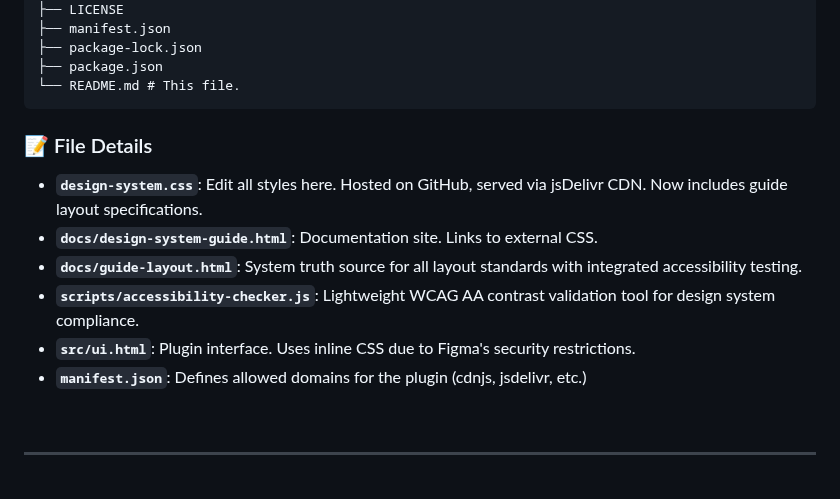
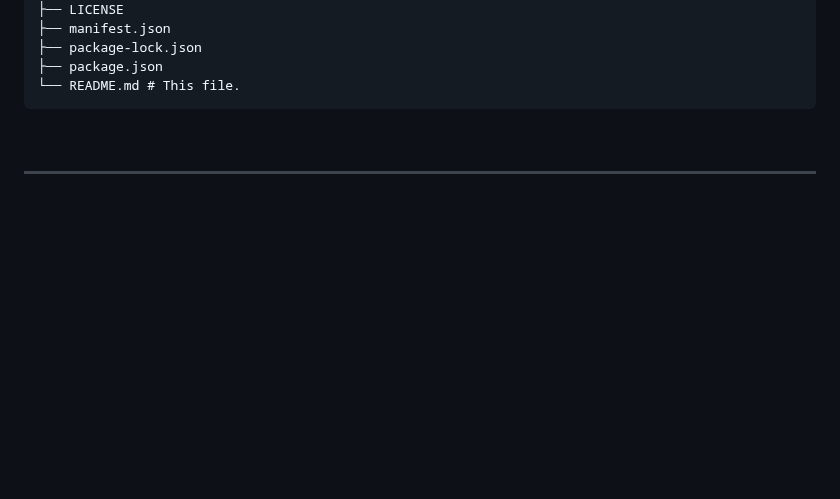
Before and after one commit to n8mills-UI/token-exporter-ds, a Markdown page: README.md, the part around one of its changes. GitHub-like rendering; blank space fills up the shorter version.

````diff
--- a/README.md
+++ b/README.md
@@ -210,14 +187,6 @@ token-exporter-ds/
 └── README.md # This file.
 ```
 
-### 📝 File Details
-
-- **`design-system.css`**: Edit all styles here. Hosted on GitHub, served via jsDelivr CDN. Now includes guide layout specifications.
-- **`docs/design-system-guide.html`**: Documentation site. Links to external CSS.
-- **`docs/guide-layout.html`**: System truth source for all layout standards with integrated accessibility testing.
-- **`scripts/accessibility-checker.js`**: Lightweight WCAG AA contrast validation tool for design system compliance.
-- **`src/ui.html`**: Plugin interface. Uses inline CSS due to Figma's security restrictions.
-- **`manifest.json`**: Defines allowed domains for the plugin (cdnjs, jsdelivr, etc.)
 
 <br>
 
````
Also changed, not shown: other parts of README.md (+2 -25 lines).
